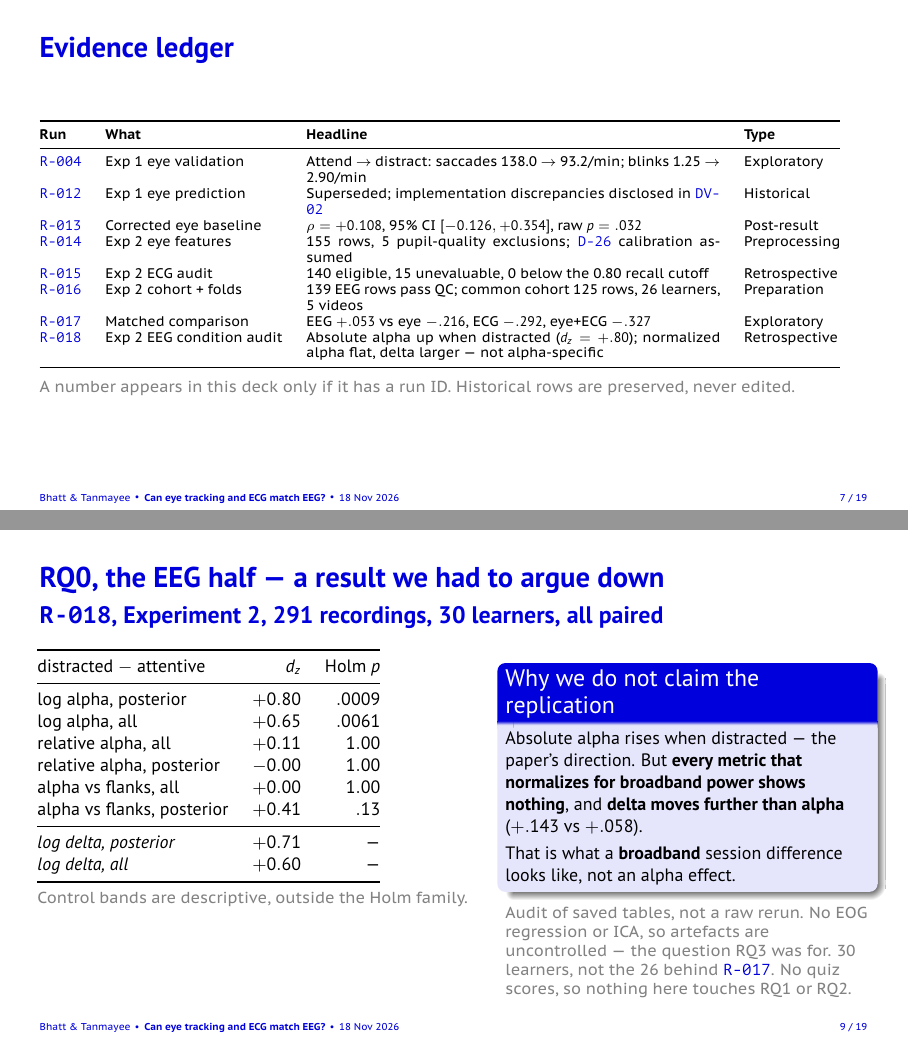
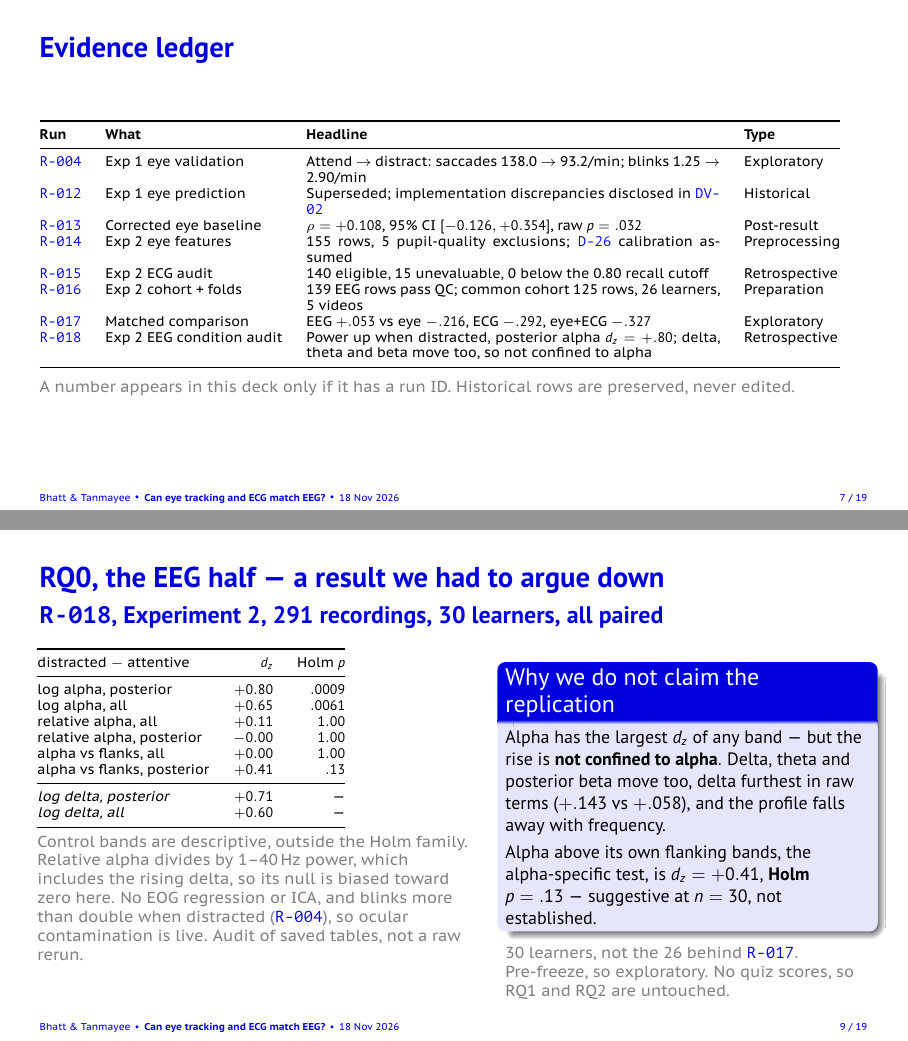
Before and after one commit to pbhatt0022/bbbd_mml, LaTeX slides (slides/slides.tex): pages 7 and 9 of 19, joined at a grey line. Compiled offline with XeLaTeX.

Commit message:
R-018: correct an overstated reading of the EEG result
The previous wording said the effect was "not specific to alpha" and rested
that on two claims that do not hold up.

It argued from raw differences, where delta wins (+0.143 against alpha's
+0.058), without saying that in standardized terms posterior alpha has the
largest effect of any band (d_z +0.80). That was selective.

It treated the relative-alpha null as decisive. Relative alpha divides by
mean 1-40 Hz power, a denominator containing the rising delta, so it is
biased toward zero in exactly this situation and is weak evidence.

The defensible reading, now in section 8.5 and on the slide: power rises in
the distracted session, the rise is not confined to alpha, and whether an
alpha-specific component sits on top is unresolved. The test for that is
alpha against its flanking bands, posterior d_z +0.41, raw p .032, Holm
p .13 -- suggestive at 30 learners, not established. The paper's
alpha-specific claim is neither reproduced nor excluded.

Also records that an ocular explanation is live, not a formality: the band
profile falls away with frequency, which is what blink contamination looks
like, no EOG regression or ICA was applied, and Experiment 1 blinks more
than double when distracted (R-004).

And flags a provenance hazard found while checking that: the Drive folder
2026-10-15_quickcheck_exp2 reports experiment 2 in its inventory.json but
its attention_rates.csv and quiz_scores.csv are byte-identical to the
Experiment 1 quick check, 263 rows and 27 learners. So no paired Experiment
2 blink comparison exists and the ocular explanation cannot be tested.

```diff
--- a/slides/slides.tex
+++ b/slides/slides.tex
@@ -191,8 +191,8 @@
       & EEG $+.053$ vs eye $-.216$, ECG $-.292$, eye+ECG $-.327$
       & Exploratory \\
     \runid{R-018} & Exp 2 EEG condition audit
-      & Absolute alpha up when distracted ($d_z = +.80$); normalized alpha flat,
-        delta larger --- not alpha-specific
+      & Power up when distracted, posterior alpha $d_z = +.80$; delta, theta
+        and beta move too, so not confined to alpha
       & Retrospective \\
     \bottomrule
   \end{tabular}
@@ -225,7 +225,7 @@
   \framesubtitle{\runid{R-018}, Experiment 2, 291 recordings, 30 learners, all paired}
   \begin{columns}[T]
     \begin{column}{0.52\textwidth}
-      \small
+      \scriptsize
       \begin{tabular}{@{}lrr@{}}
         \toprule
         distracted $-$ attentive & $d_z$ & Holm $p$ \\
@@ -243,24 +243,27 @@
       \end{tabular}
 
       \vspace{0.4em}
-      \caveat{Control bands are descriptive, outside the Holm family.}
+      \caveat{Control bands are descriptive, outside the Holm family.
+      Relative alpha divides by 1--40\,Hz power, which includes the rising
+      delta, so its null is biased toward zero here. No EOG regression or ICA,
+      and blinks more than double when distracted (\runid{R-004}), so ocular
+      contamination is live. Audit of saved tables, not a raw rerun.}
     \end{column}
     \begin{column}{0.44\textwidth}
       \begin{block}{Why we do not claim the replication}
         \small
-        Absolute alpha rises when distracted --- the paper's direction. But
-        \textbf{every metric that normalizes for broadband power shows
-        nothing}, and \textbf{delta moves further than alpha}
-        ($+.143$ vs $+.058$).
+        Alpha has the largest $d_z$ of any band --- but the rise is
+        \textbf{not confined to alpha}. Delta, theta and posterior beta move
+        too, delta furthest in raw terms ($+.143$ vs $+.058$), and the profile
+        falls away with frequency.
 
         \vspace{0.3em}
-        That is what a \textbf{broadband} session difference looks like, not
-        an alpha effect.
+        Alpha above its own flanking bands, the alpha-specific test, is
+        $d_z = +0.41$, \textbf{Holm $p = .13$} --- suggestive at $n = 30$,
+        not established.
       \end{block}
-      \caveat{Audit of saved tables, not a raw rerun. No EOG regression or ICA,
-      so artefacts are uncontrolled --- the question RQ3 was for. 30 learners,
-      not the 26 behind \runid{R-017}. No quiz scores, so nothing here touches
-      RQ1 or RQ2.}
+      \caveat{30 learners, not the 26 behind \runid{R-017}. Pre-freeze, so
+      exploratory. No quiz scores, so RQ1 and RQ2 are untouched.}
     \end{column}
   \end{columns}
 \end{frame}
```
Also changed, not shown: docs/PROJECT_STATE.md (+3 -2 lines), docs/report_draft.md (+6 -4 lines), slides/slides.pdf, 1 other file.
